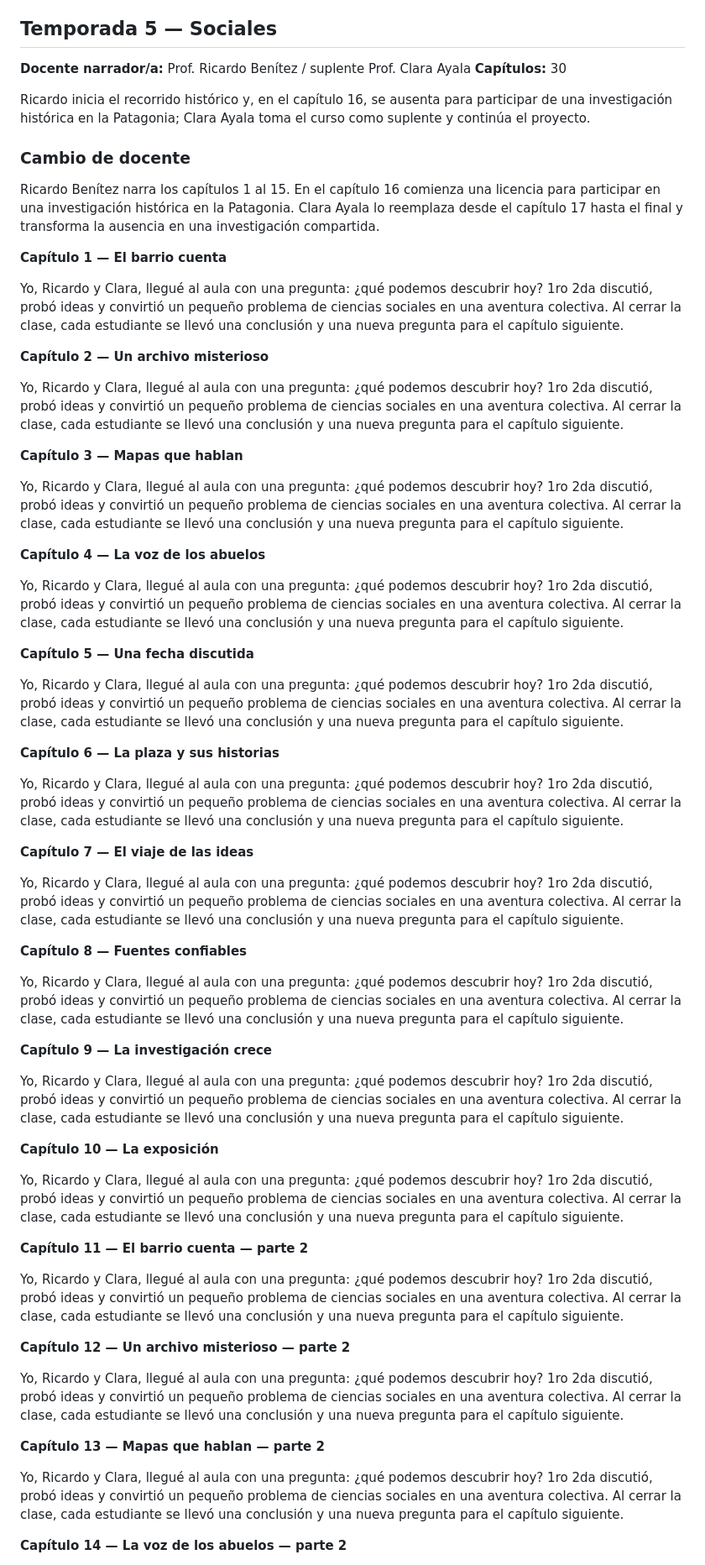
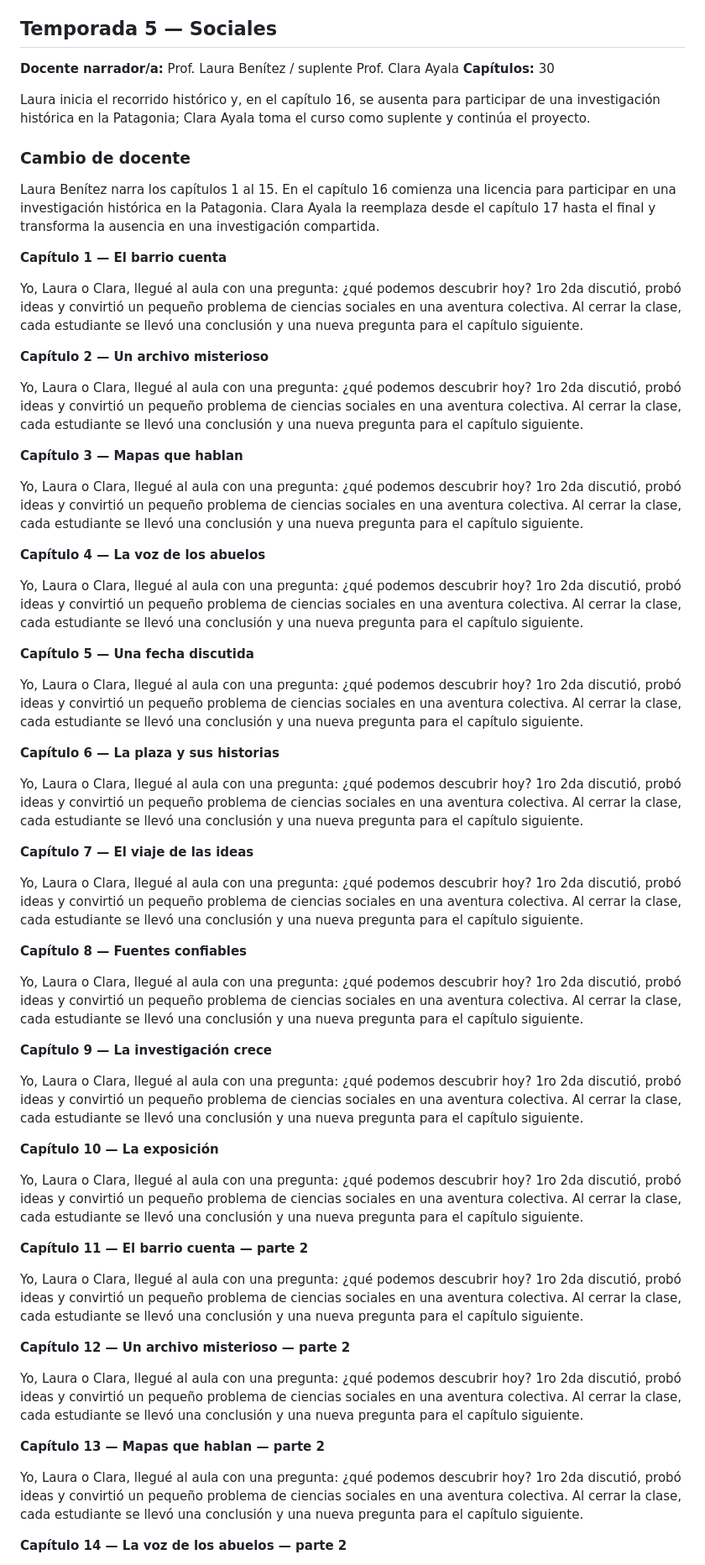
Before and after one commit to virgilinifranchesco72-tech/libro-1ro-2da-tecnica-9, a Markdown page: LIBRO.md, the part around one of its changes. Shown at 84% size. GitHub-like rendering.

Commit message:
Cambiar Sociales a dos profesoras

```diff
--- a/LIBRO.md
+++ b/LIBRO.md
@@ -604,66 +604,66 @@ Yo, Ernesto, llegué al aula con una pregunta: ¿qué podemos descubrir hoy? 1ro
 
 ## Temporada 5 — Sociales
 
-**Docente narrador/a:** Prof. Ricardo Benítez / suplente Prof. Clara Ayala
+**Docente narrador/a:** Prof. Laura Benítez / suplente Prof. Clara Ayala
 **Capítulos:** 30
 
-Ricardo inicia el recorrido histórico y, en el capítulo 16, se ausenta para participar de una investigación histórica en la Patagonia; Clara Ayala toma el curso como suplente y continúa el proyecto.
+Laura inicia el recorrido histórico y, en el capítulo 16, se ausenta para participar de una investigación histórica en la Patagonia; Clara Ayala toma el curso como suplente y continúa el proyecto.
 
 ### Cambio de docente
 
-Ricardo Benítez narra los capítulos 1 al 15. En el capítulo 16 comienza una licencia para participar en una investigación histórica en la Patagonia. Clara Ayala lo reemplaza desde el capítulo 17 hasta el final y transforma la ausencia en una investigación compartida.
+Laura Benítez narra los capítulos 1 al 15. En el capítulo 16 comienza una licencia para participar en una investigación histórica en la Patagonia. Clara Ayala la reemplaza desde el capítulo 17 hasta el final y transforma la ausencia en una investigación compartida.
 
 **Capítulo 1 — El barrio cuenta**
 
-Yo, Ricardo y Clara, llegué al aula con una pregunta: ¿qué podemos descubrir hoy? 1ro 2da discutió, probó ideas y convirtió un pequeño problema de ciencias sociales en una aventura colectiva. Al cerrar la clase, cada estudiante se llevó una conclusión y una nueva pregunta para el capítulo siguiente.
+Yo, Laura o Clara, llegué al aula con una pregunta: ¿qué podemos descubrir hoy? 1ro 2da discutió, probó ideas y convirtió un pequeño problema de ciencias sociales en una aventura colectiva. Al cerrar la clase, cada estudiante se llevó una conclusión y una nueva pregunta para el capítulo siguiente.
 
 **Capítulo 2 — Un archivo misterioso**
 
-Yo, Ricardo y Clara, llegué al aula con una pregunta: ¿qué podemos descubrir hoy? 1ro 2da discutió, probó ideas y convirtió un pequeño problema de ciencias sociales en una aventura colectiva. Al cerrar la clase, cada estudiante se llevó una conclusión y una nueva pregunta para el capítulo siguiente.
+Yo, Laura o Clara, llegué al aula con una pregunta: ¿qué podemos descubrir hoy? 1ro 2da discutió, probó ideas y convirtió un pequeño problema de ciencias sociales en una aventura colectiva. Al cerrar la clase, cada estudiante se llevó una conclusión y una nueva pregunta para el capítulo siguiente.
 
 **Capítulo 3 — Mapas que hablan**
 
-Yo, Ricardo y Clara, llegué al aula con una pregunta: ¿qué podemos descubrir hoy? 1ro 2da discutió, probó ideas y convirtió un pequeño problema de ciencias sociales en una aventura colectiva. Al cerrar la clase, cada estudiante se llevó una conclusión y una nueva pregunta para el capítulo siguiente.
+Yo, Laura o Clara, llegué al aula con una pregunta: ¿qué podemos descubrir hoy? 1ro 2da discutió, probó ideas y convirtió un pequeño problema de ciencias sociales en una aventura colectiva. Al cerrar la clase, cada estudiante se llevó una conclusión y una nueva pregunta para el capítulo siguiente.
 
 **Capítulo 4 — La voz de los abuelos**
 
-Yo, Ricardo y Clara, llegué al aula con una pregunta: ¿qué podemos descubrir hoy? 1ro 2da discutió, probó ideas y convirtió un pequeño problema de ciencias sociales en una aventura colectiva. Al cerrar la clase, cada estudiante se llevó una conclusión y una nueva pregunta para el capítulo siguiente.
+Yo, Laura o Clara, llegué al aula con una pregunta: ¿qué podemos descubrir hoy? 1ro 2da discutió, probó ideas y convirtió un pequeño problema de ciencias sociales en una aventura colectiva. Al cerrar la clase, cada estudiante se llevó una conclusión y una nueva pregunta para el capítulo siguiente.
 
 **Capítulo 5 — Una fecha discutida**
 
-Yo, Ricardo y Clara, llegué al aula con una pregunta: ¿qué podemos descubrir hoy? 1ro 2da discutió, probó ideas y convirtió un pequeño problema de ciencias sociales en una aventura colectiva. Al cerrar la clase, cada estudiante se llevó una conclusión y una nueva pregunta para el capítulo siguiente.
+Yo, Laura o Clara, llegué al aula con una pregunta: ¿qué podemos descubrir hoy? 1ro 2da discutió, probó ideas y convirtió un pequeño problema de ciencias sociales en una aventura colectiva. Al cerrar la clase, cada estudiante se llevó una conclusión y una nueva pregunta para el capítulo siguiente.
 
 **Capítulo 6 — La plaza y sus historias**
 
-Yo, Ricardo y Clara, llegué al aula con una pregunta: ¿qué podemos descubrir hoy? 1ro 2da discutió, probó ideas y convirtió un pequeño problema de ciencias sociales en una aventura colectiva. Al cerrar la clase, cada estudiante se llevó una conclusión y una nueva pregunta para el capítulo siguiente.
+Yo, Laura o Clara, llegué al aula con una pregunta: ¿qué podemos descubrir hoy? 1ro 2da discutió, probó ideas y convirtió un pequeño problema de ciencias sociales en una aventura colectiva. Al cerrar la clase, cada estudiante se llevó una conclusión y una nueva pregunta para el capítulo siguiente.
 
 **Capítulo 7 — El viaje de las ideas**
 
-Yo, Ricardo y Clara, llegué al aula con una pregunta: ¿qué podemos descubrir hoy? 1ro 2da discutió, probó ideas y convirtió un pequeño problema de ciencias sociales en una aventura colectiva. Al cerrar la clase, cada estudiante se llevó una conclusión y una nueva pregunta para el capítulo siguiente.
+Yo, Laura o Clara, llegué al aula con una pregunta: ¿qué podemos descubrir hoy? 1ro 2da discutió, probó ideas y convirtió un pequeño problema de ciencias sociales en una aventura colectiva. Al cerrar la clase, cada estudiante se llevó una conclusión y una nueva pregunta para el capítulo siguiente.
 
 **Capítulo 8 — Fuentes confiables**
 
-Yo, Ricardo y Clara, llegué al aula con una pregunta: ¿qué podemos descubrir hoy? 1ro 2da discutió, probó ideas y convirtió un pequeño problema de ciencias sociales en una aventura colectiva. Al cerrar la clase, cada estudiante se llevó una conclusión y una nueva pregunta para el capítulo siguiente.
+Yo, Laura o Clara, llegué al aula con una pregunta: ¿qué podemos descubrir hoy? 1ro 2da discutió, probó ideas y convirtió un pequeño problema de ciencias sociales en una aventura colectiva. Al cerrar la clase, cada estudiante se llevó una conclusión y una nueva pregunta para el capítulo siguiente.
 
 **Capítulo 9 — La investigación crece**
 
-Yo, Ricardo y Clara, llegué al aula con una pregunta: ¿qué podemos descubrir hoy? 1ro 2da discutió, probó ideas y convirtió un pequeño problema de ciencias sociales en una aventura colectiva. Al cerrar la clase, cada estudiante se llevó una conclusión y una nueva pregunta para el capítulo siguiente.
+Yo, Laura o Clara, llegué al aula con una pregunta: ¿qué podemos descubrir hoy? 1ro 2da discutió, probó ideas y convirtió un pequeño problema de ciencias sociales en una aventura colectiva. Al cerrar la clase, cada estudiante se llevó una conclusión y una nueva pregunta para el capítulo siguiente.
 
 **Capítulo 10 — La exposición**
 
-Yo, Ricardo y Clara, llegué al aula con una pregunta: ¿qué podemos descubrir hoy? 1ro 2da discutió, probó ideas y convirtió un pequeño problema de ciencias sociales en una aventura colectiva. Al cerrar la clase, cada estudiante se llevó una conclusión y una nueva pregunta para el capítulo siguiente.
+Yo, Laura o Clara, llegué al aula con una pregunta: ¿qué podemos descubrir hoy? 1ro 2da discutió, probó ideas y convirtió un pequeño problema de ciencias sociales en una aventura colectiva. Al cerrar la clase, cada estudiante se llevó una conclusión y una nueva pregunta para el capítulo siguiente.
 
 **Capítulo 11 — El barrio cuenta — parte 2**
 
-Yo, Ricardo y Clara, llegué al aula con una pregunta: ¿qué podemos descubrir hoy? 1ro 2da discutió, probó ideas y convirtió un pequeño problema de ciencias sociales en una aventura colectiva. Al cerrar la clase, cada estudiante se llevó una conclusión y una nueva pregunta para el capítulo siguiente.
+Yo, Laura o Clara, llegué al aula con una pregunta: ¿qué podemos descubrir hoy? 1ro 2da discutió, probó ideas y convirtió un pequeño problema de ciencias sociales en una aventura colectiva. Al cerrar la clase, cada estudiante se llevó una conclusión y una nueva pregunta para el capítulo siguiente.
 
 **Capítulo 12 — Un archivo misterioso — parte 2**
 
-Yo, Ricardo y Clara, llegué al aula con una pregunta: ¿qué podemos descubrir hoy? 1ro 2da discutió, probó ideas y convirtió un pequeño problema de ciencias sociales en una aventura colectiva. Al cerrar la clase, cada estudiante se llevó una conclusión y una nueva pregunta para el capítulo siguiente.
+Yo, Laura o Clara, llegué al aula con una pregunta: ¿qué podemos descubrir hoy? 1ro 2da discutió, probó ideas y convirtió un pequeño problema de ciencias sociales en una aventura colectiva. Al cerrar la clase, cada estudiante se llevó una conclusión y una nueva pregunta para el capítulo siguiente.
 
 **Capítulo 13 — Mapas que hablan — parte 2**
 
-Yo, Ricardo y Clara, llegué al aula con una pregunta: ¿qué podemos descubrir hoy? 1ro 2da discutió, probó ideas y convirtió un pequeño problema de ciencias sociales en una aventura colectiva. Al cerrar la clase, cada estudiante se llevó una conclusión y una nueva pregunta para el capítulo siguiente.
+Yo, Laura o Clara, llegué al aula con una pregunta: ¿qué podemos descubrir hoy? 1ro 2da discutió, probó ideas y convirtió un pequeño problema de ciencias sociales en una aventura colectiva. Al cerrar la clase, cada estudiante se llevó una conclusión y una nueva pregunta para el capítulo siguiente.
 
 **Capítulo 14 — La voz de los abuelos — parte 2**
 
```
Also changed, not shown: other parts of LIBRO.md (+3 -3 lines).
